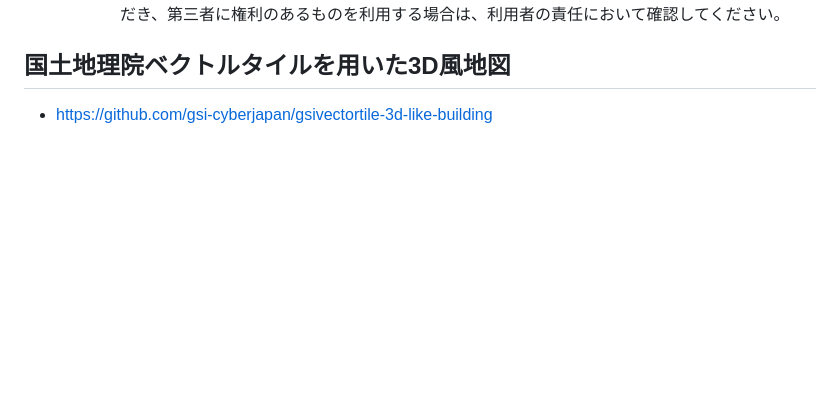
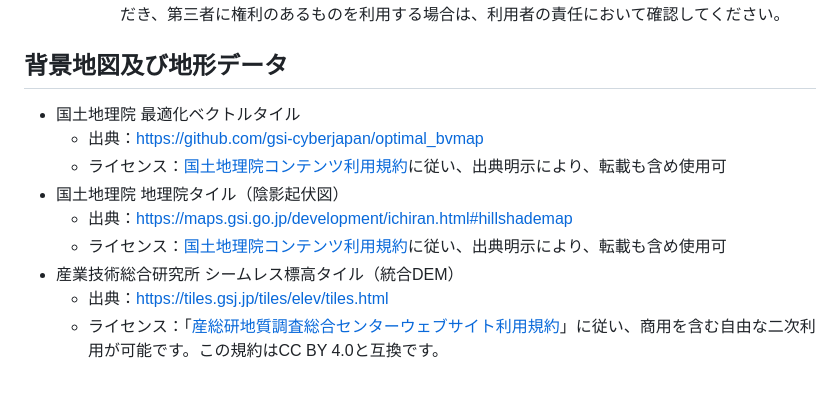
Before and after one commit to shi-works/japan-hazard-map-on-maplibre-gl-js, a Markdown page: README.md, the part around the change. GitHub-like rendering; blank space fills up the shorter version.

```diff
--- a/README.md
+++ b/README.md
@@ -27,11 +27,13 @@ https://shi-works.github.io/hazard-map-on-maplibre-gl-js/
       2. 本データの災害名について、同一の災害を伝承する自然災害伝承碑であっても、災害名の表記が異なる場合があることにご注意ください。
       3. 国土地理院のウェブ地図に掲載されている自然災害伝承碑の写真の一部は、第三者による二次利用に関して権利者への確認が必要な場合があります。別途、市町村別掲載情報一覧をご確認いただき、第三者に権利のあるものを利用する場合は、利用者の責任において確認してください。
 
-## 国土地理院ベクトルタイルを用いた3D風地図
-- https://github.com/gsi-cyberjapan/gsivectortile-3d-like-building
-
-<!--
-## 3D都市モデル
-- 国土交通省の3D都市モデルPLATEAUの建築物データ（LOD1、56都市）を加工して作成
-- https://github.com/shi-works/plateau-lod1-bldg-pmtiles
--->
+## 背景地図及び地形データ
+- 国土地理院 最適化ベクトルタイル
+    - 出典：https://github.com/gsi-cyberjapan/optimal_bvmap
+    - ライセンス：[国土地理院コンテンツ利用規約](https://www.gsi.go.jp/kikakuchousei/kikakuchousei40182.html)に従い、出典明示により、転載も含め使用可
+- 国土地理院 地理院タイル（陰影起伏図）
+    - 出典：https://maps.gsi.go.jp/development/ichiran.html#hillshademap
+    - ライセンス：[国土地理院コンテンツ利用規約](https://www.gsi.go.jp/kikakuchousei/kikakuchousei40182.html)に従い、出典明示により、転載も含め使用可
+- 産業技術総合研究所 シームレス標高タイル（統合DEM）
+    - 出典：https://tiles.gsj.jp/tiles/elev/tiles.html
+    - ライセンス：「[産総研地質調査総合センターウェブサイト利用規約](https://www.gsj.jp/license/license.html)」に従い、商用を含む自由な二次利用が可能です。この規約はCC BY 4.0と互換です。
```
